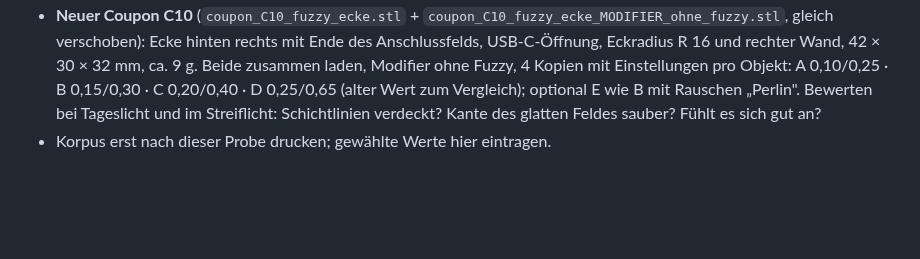
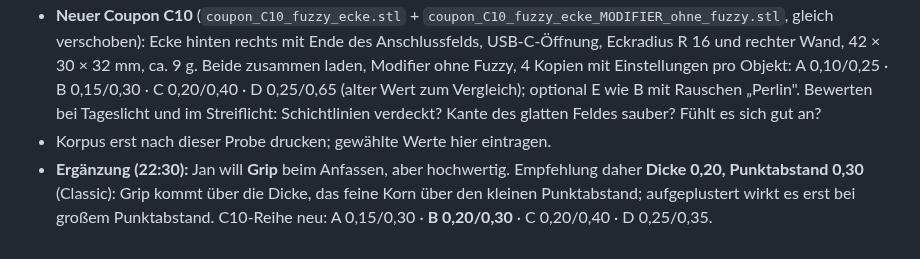
Before and after one commit to janshort4all/peppa-box, a Markdown page: STECKBRIEF.md, the part around the change. Rendered like a GitHub page; blank space fills up the shorter version.

Commit message:
Steckbrief: Fuzzy-Empfehlung mit Grip 0,20/0,30
Co-Authored-By: Claude Opus 5.5 <noreply@anthropic.com>
Claude-Session: https://claude.ai/code/session_01VRacZmfaKLfVcijD7wXcQG

```diff
--- a/STECKBRIEF.md
+++ b/STECKBRIEF.md
@@ -384,3 +384,4 @@ Python-Pakete: manifold3d, trimesh, numpy, pillow, matplotlib, opencv-python.
 - Jan will eine hochwertige, nicht „aufgeplusterte" Oberfläche. Die bisherigen Werte (Dicke 0,2–0,25, Punktabstand 0,6–0,7) ergeben eher grobe Beulen. **Empfehlung neu: Dicke 0,15, Punktabstand 0,3, Rauschen „Classic"** (fein, wie sandgestrahlt), Modus nur Außenkontur, erste Schicht ohne.
 - **Neuer Coupon C10** (`coupon_C10_fuzzy_ecke.stl` + `coupon_C10_fuzzy_ecke_MODIFIER_ohne_fuzzy.stl`, gleich verschoben): Ecke hinten rechts mit Ende des Anschlussfelds, USB-C-Öffnung, Eckradius R 16 und rechter Wand, 42 × 30 × 32 mm, ca. 9 g. Beide zusammen laden, Modifier ohne Fuzzy, 4 Kopien mit Einstellungen pro Objekt: A 0,10/0,25 · B 0,15/0,30 · C 0,20/0,40 · D 0,25/0,65 (alter Wert zum Vergleich); optional E wie B mit Rauschen „Perlin". Bewerten bei Tageslicht und im Streiflicht: Schichtlinien verdeckt? Kante des glatten Feldes sauber? Fühlt es sich gut an?
 - Korpus erst nach dieser Probe drucken; gewählte Werte hier eintragen.
+- **Ergänzung (22:30):** Jan will **Grip** beim Anfassen, aber hochwertig. Empfehlung daher **Dicke 0,20, Punktabstand 0,30** (Classic): Grip kommt über die Dicke, das feine Korn über den kleinen Punktabstand; aufgeplustert wirkt es erst bei großem Punktabstand. C10-Reihe neu: A 0,15/0,30 · **B 0,20/0,30** · C 0,20/0,40 · D 0,25/0,35.
```
